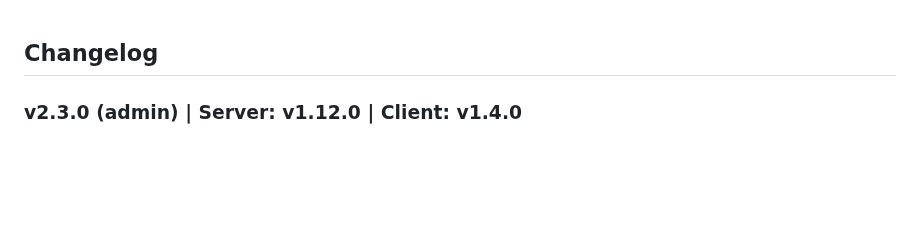
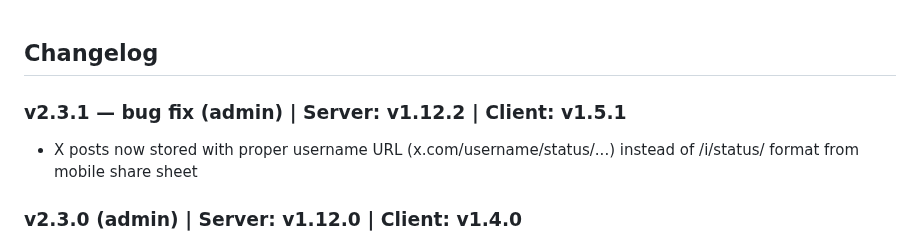
Before and after one commit to haimglikman/whos-behind-that, a Markdown page: README.md, the part around the change. Drawn GitHub-style; blank space fills up the shorter version.

```diff
--- a/README.md
+++ b/README.md
@@ -1,4 +1,7 @@
 ## Changelog
+
+### v2.3.1 — bug fix (admin) | Server: v1.12.2 | Client: v1.5.1
+- X posts now stored with proper username URL (x.com/username/status/...) instead of /i/status/ format from mobile share sheet
 
 ### v2.3.0 (admin) | Server: v1.12.0 | Client: v1.4.0
 - Analyze tab: post text now shown below results header
```
